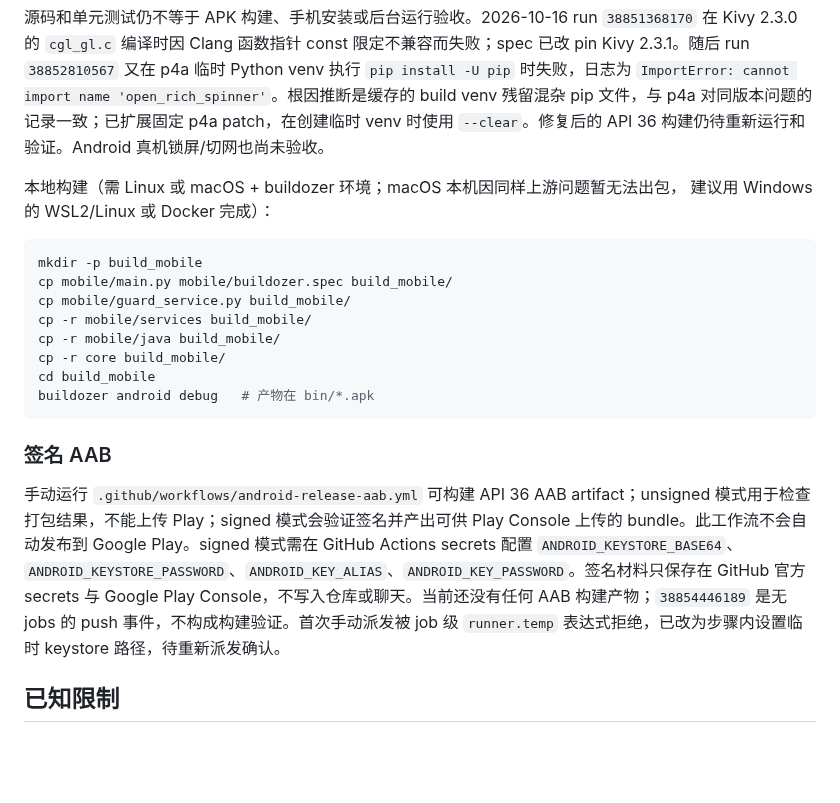
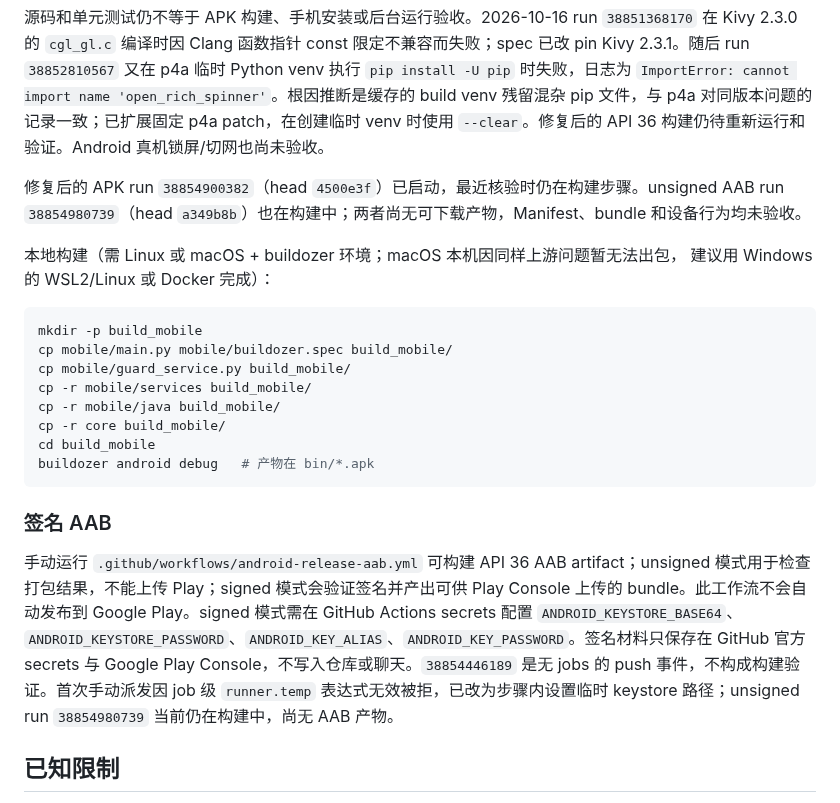
Before and after one commit to CampusNetTools/campus-net-manager, a Markdown page: mobile/README.md, the part around the change. Rendered like a GitHub page; blank space fills up the shorter version.

```diff
--- a/mobile/README.md
+++ b/mobile/README.md
@@ -24,6 +24,8 @@
 
 源码和单元测试仍不等于 APK 构建、手机安装或后台运行验收。2026-10-16 run `38851368170` 在 Kivy 2.3.0 的 `cgl_gl.c` 编译时因 Clang 函数指针 const 限定不兼容而失败；spec 已改 pin Kivy 2.3.1。随后 run `38852810567` 又在 p4a 临时 Python venv 执行 `pip install -U pip` 时失败，日志为 `ImportError: cannot import name 'open_rich_spinner'`。根因推断是缓存的 build venv 残留混杂 pip 文件，与 p4a 对同版本问题的记录一致；已扩展固定 p4a patch，在创建临时 venv 时使用 `--clear`。修复后的 API 36 构建仍待重新运行和验证。Android 真机锁屏/切网也尚未验收。
 
+修复后的 APK run `38854900382`（head `4500e3f`）已启动，最近核验时仍在构建步骤。unsigned AAB run `38854980739`（head `a349b8b`）也在构建中；两者尚无可下载产物，Manifest、bundle 和设备行为均未验收。
+
 本地构建（需 Linux 或 macOS + buildozer 环境；macOS 本机因同样上游问题暂无法出包，
 建议用 Windows 的 WSL2/Linux 或 Docker 完成）：
 
@@ -40,7 +42,7 @@ buildozer android debug   # 产物在 bin/*.apk
 
 ### 签名 AAB
 
-手动运行 `.github/workflows/android-release-aab.yml` 可构建 API 36 AAB artifact；unsigned 模式用于检查打包结果，不能上传 Play；signed 模式会验证签名并产出可供 Play Console 上传的 bundle。此工作流不会自动发布到 Google Play。signed 模式需在 GitHub Actions secrets 配置 `ANDROID_KEYSTORE_BASE64`、`ANDROID_KEYSTORE_PASSWORD`、`ANDROID_KEY_ALIAS`、`ANDROID_KEY_PASSWORD`。签名材料只保存在 GitHub 官方 secrets 与 Google Play Console，不写入仓库或聊天。当前还没有任何 AAB 构建产物；`38854446189` 是无 jobs 的 push 事件，不构成构建验证。首次手动派发被 job 级 `runner.temp` 表达式拒绝，已改为步骤内设置临时 keystore 路径，待重新派发确认。
+手动运行 `.github/workflows/android-release-aab.yml` 可构建 API 36 AAB artifact；unsigned 模式用于检查打包结果，不能上传 Play；signed 模式会验证签名并产出可供 Play Console 上传的 bundle。此工作流不会自动发布到 Google Play。signed 模式需在 GitHub Actions secrets 配置 `ANDROID_KEYSTORE_BASE64`、`ANDROID_KEYSTORE_PASSWORD`、`ANDROID_KEY_ALIAS`、`ANDROID_KEY_PASSWORD`。签名材料只保存在 GitHub 官方 secrets 与 Google Play Console，不写入仓库或聊天。`38854446189` 是无 jobs 的 push 事件，不构成构建验证。首次手动派发因 job 级 `runner.temp` 表达式无效被拒，已改为步骤内设置临时 keystore 路径；unsigned run `38854980739` 当前仍在构建中，尚无 AAB 产物。
 
 ## 已知限制
 
```
Also changed, not shown: docs/PROJECT_CLOSURE_PLAN.md (+5 -4 lines).
